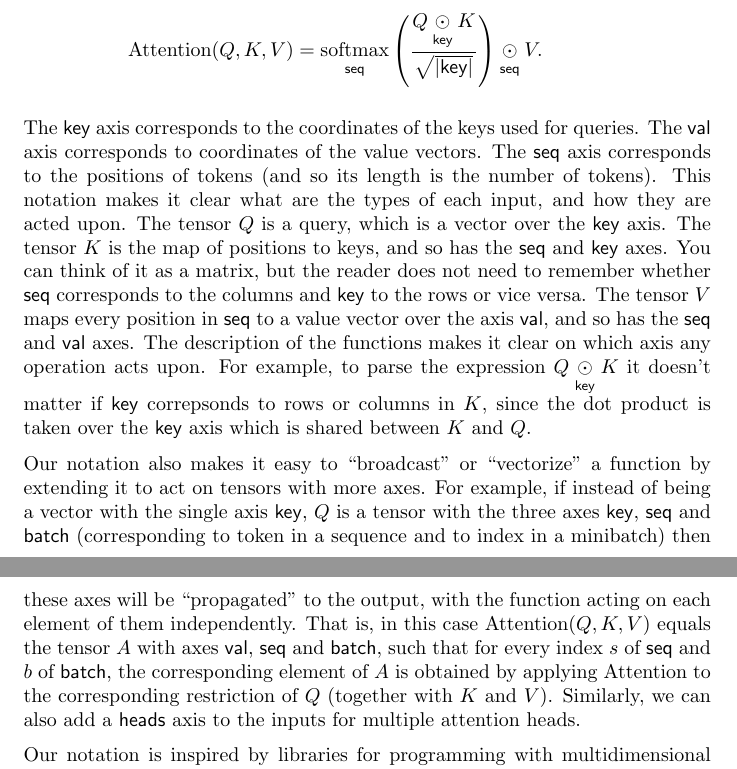
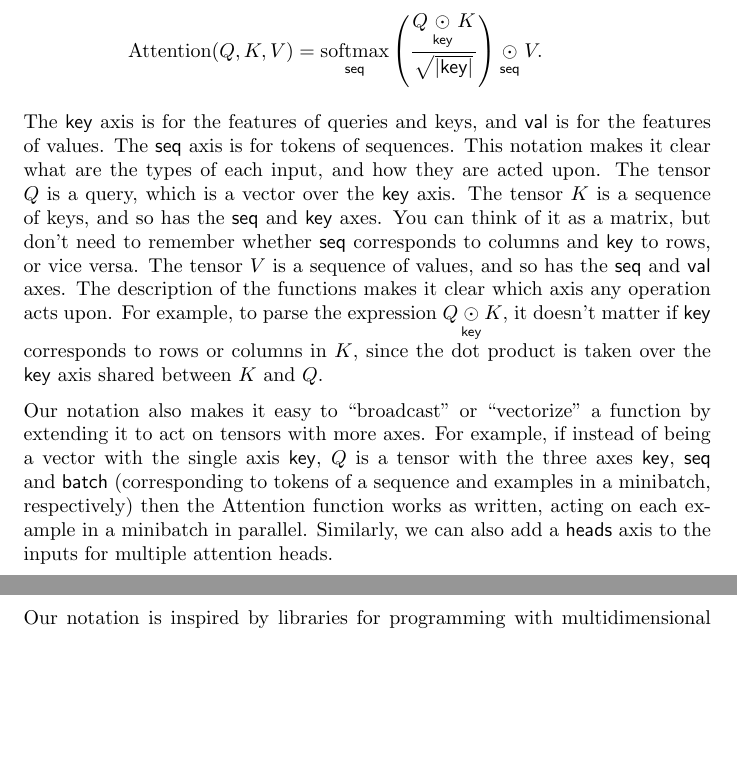
Before and after one commit to namedtensor/notation, a LaTeX paper (main.tex): two parts of pages 2 and 3 of 25 before the commit and two parts of pages 2 and 3 of 24 after it, joined at a grey line, cut so that both start at the same text, the shorter picture padded with empty space. Compiled offline with pdfLaTeX.

Commit message:
minor edits (we don't use the term 'coordinate' later so I tried to reword it)

```diff
--- a/main.tex
+++ b/main.tex
@@ -71,9 +71,11 @@ In our notation, the above equation becomes
   \text{Attention}(Q,K,V) = \nfun{\seq}{softmax} \left( \frac{Q \ndot{\key} K}{\sqrt{|\key|}} \right) \ndot{\seq} V.
 \end{align*}
 
-The $\key$ axis corresponds to the coordinates of the keys used for queries. The $\val$ axis corresponds to coordinates of the value vectors. The $\seq$ axis corresponds to the positions of tokens (and so its length is the number of tokens). This notation makes it clear what are the types of each input, and how they are acted upon. The tensor $Q$ is a query, which is a vector over the $\key$ axis. The tensor $K$ is the map of positions to keys, and so has the $\seq$ and $\key$ axes. You can think of it as a matrix, but the reader does not need to remember whether $\seq$ corresponds to the columns and $\key$ to the rows or vice versa. The tensor $V$ maps every position in $\seq$ to a value vector over the axis $\val$, and so has the $\seq$ and $\val$ axes.  The description of the functions makes it clear on which axis any operation acts upon. For example, to parse the expression $Q \ndot{\key} K$  it doesn't matter if $\key$ correpsonds to rows or columns in $K$, since the dot product is taken over the $\key$ axis which is shared between $K$ and $Q$.
+The $\key$ axis is for the features of queries and keys, and $\val$ is for the features of values. The $\seq$ axis is for tokens of sequences. This notation makes it clear what are the types of each input, and how they are acted upon. The tensor $Q$ is a query, which is a vector over the $\key$ axis. The tensor $K$ is a sequence of keys, and so has the $\seq$ and $\key$ axes. You can think of it as a matrix, but don't need to remember whether $\seq$ corresponds to columns and $\key$ to rows, or vice versa. The tensor $V$ is a sequence of values, and so has the $\seq$ and $\val$ axes. The description of the functions makes it clear which axis any operation acts upon. For example, to parse the expression $Q \ndot{\key} K$, it doesn't matter if $\key$ corresponds to rows or columns in $K$, since the dot product is taken over the $\key$ axis shared between $K$ and $Q$.
 
-Our notation also makes it easy to  ``broadcast'' or ``vectorize'' a function by extending it to act on tensors with more axes. For example, if instead of being a vector with the single axis $\key$, $Q$ is a tensor with the three axes $\key$, $\seq$ and $\batch$  (corresponding to token in a sequence and to index in a minibatch) then these axes will be ``propagated'' to the output, with the function acting on each element of them independently. That is, in this case $\text{Attention}(Q,K,V)$ equals the tensor $A$ with axes $\val$, $\seq$ and $\batch$, such that for every index $s$ of $\seq$ and $b$ of $\batch$, the corresponding element of $A$ is obtained by applying $\text{Attention}$ to the corresponding restriction of $Q$ (together with $K$ and $V$). Similarly, we can also add a $\heads$ axis to the inputs for multiple attention heads.
+Our notation also makes it easy to  ``broadcast'' or ``vectorize'' a function by extending it to act on tensors with more axes. For example, if instead of being a vector with the single axis $\key$, $Q$ is a tensor with the three axes $\key$, $\seq$ and $\batch$  (corresponding to tokens of a sequence and examples in a minibatch, respectively) then the $\text{Attention}$ function works as written, acting on each example in a minibatch in parallel.
+%That is, in this case $\text{Attention}(Q,K,V)$ equals the tensor $A$ with axes $\val$, $\seq$ and $\batch$, such that for every index $s$ of $\seq$ and $b$ of $\batch$, the corresponding element of $A$ is obtained by applying $\text{Attention}$ to the corresponding restriction of $Q$ (together with $K$ and $V$).
+Similarly, we can also add a $\heads$ axis to the inputs for multiple attention heads.
 
 Our notation is inspired by libraries for programming with multidimensional arrays \citep{numpy,pytorch} and extensions that use named axes, like xarray \citep{xarray}, Nexus \citep{chen2017typesafe}, tsalib \citep{tsalib}, NamedTensor \citep{namedtensor}, named tensors in PyTorch \citep{named-tensors}, and Dex \citep{maclaurin+:2019}. However, our focus is on mathematical notation rather than code.
 
```
Also changed, not shown: main.pdf.
